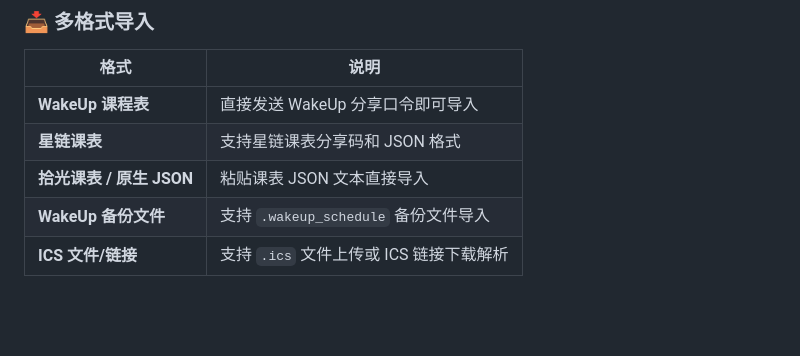
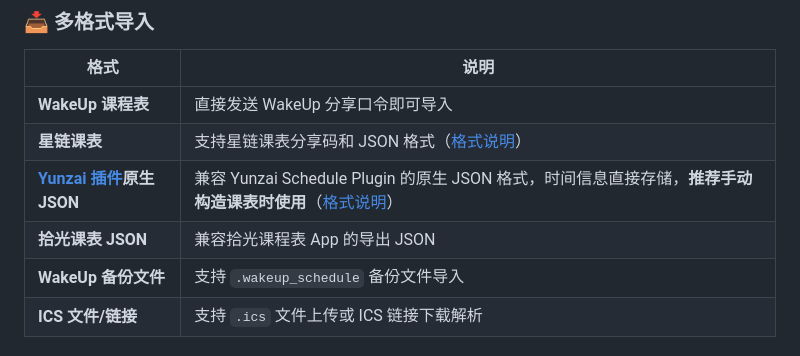
Before and after one commit to VincentZyu233/koishi-plugin-course-schedule, a Markdown page: readme.md, the part around the change. Rendered like a GitHub page; blank space fills up the shorter version.

```diff
--- a/readme.md
+++ b/readme.md
@@ -47,8 +47,9 @@
 | 格式 | 说明 |
 |------|------|
 | **WakeUp 课程表** | 直接发送 WakeUp 分享口令即可导入 |
-| **星链课表** | 支持星链课表分享码和 JSON 格式 |
-| **拾光课表 / 原生 JSON** | 粘贴课表 JSON 文本直接导入 |
+| **星链课表** | 支持星链课表分享码和 JSON 格式（[格式说明](docs/各种课表格式/星链课表JSON格式.md)） |
+| **[Yunzai 插件](https://github.com/Temmie0125/Yunzai-Schedule-Plugin)原生 JSON** | 兼容 Yunzai Schedule Plugin 的原生 JSON 格式，时间信息直接存储，**推荐手动构造课表时使用**（[格式说明](docs/各种课表格式/Yunzai-Schedule-Plugin原生JSON格式.md)） |
+| **拾光课表 JSON** | 兼容拾光课程表 App 的导出 JSON |
 | **WakeUp 备份文件** | 支持 `.wakeup_schedule` 备份文件导入 |
 | **ICS 文件/链接** | 支持 `.ics` 文件上传或 ICS 链接下载解析 |
 
```
Also changed, not shown: docs/各种课表格式/Yunzai-Schedule-Plugin原生JSON格式.md (added, +156 -0 lines), docs/各种课表格式/星链课表JSON格式.md (added, +209 -0 lines), docs/jmu-用来参考的课表捏/jmu.png (added), 7 other files.
